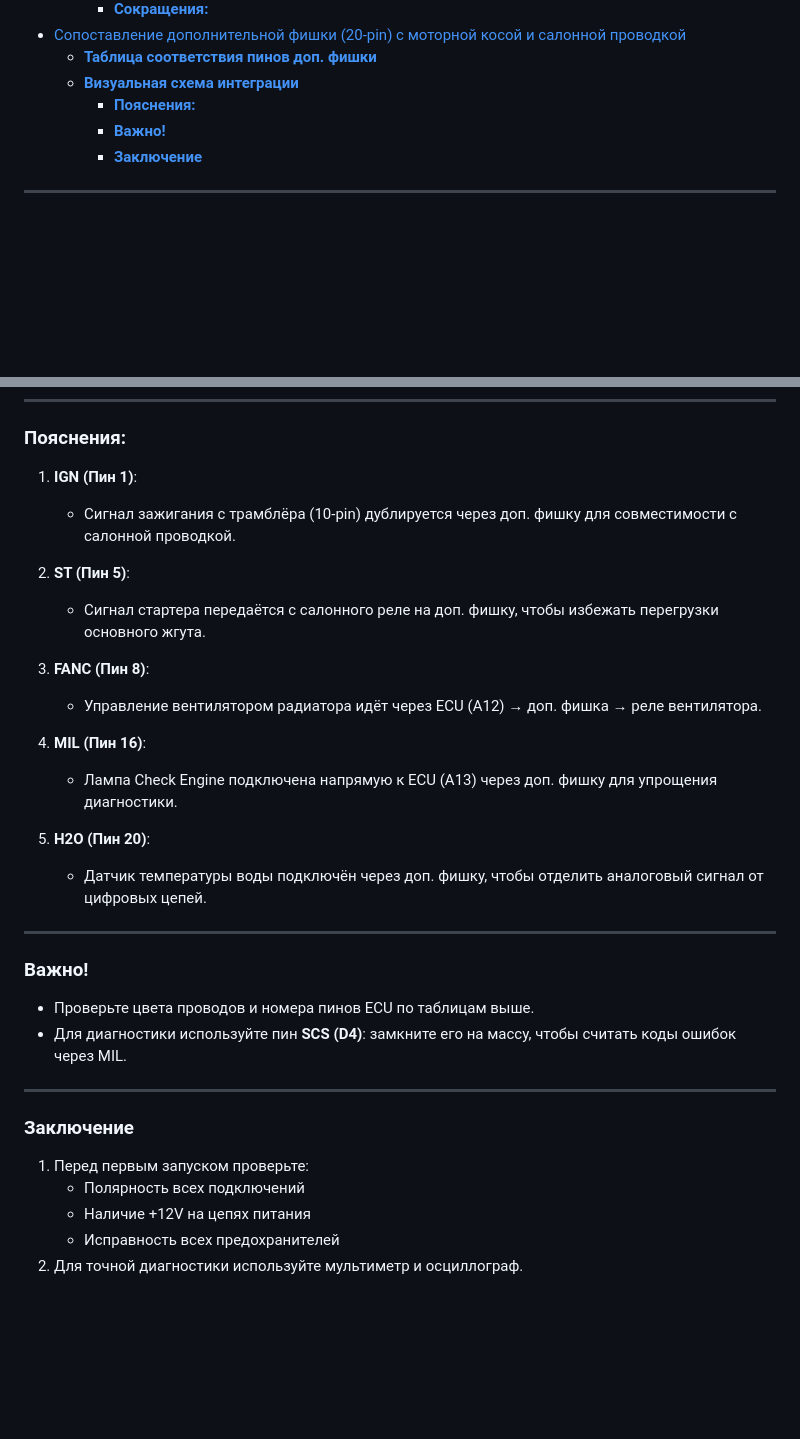
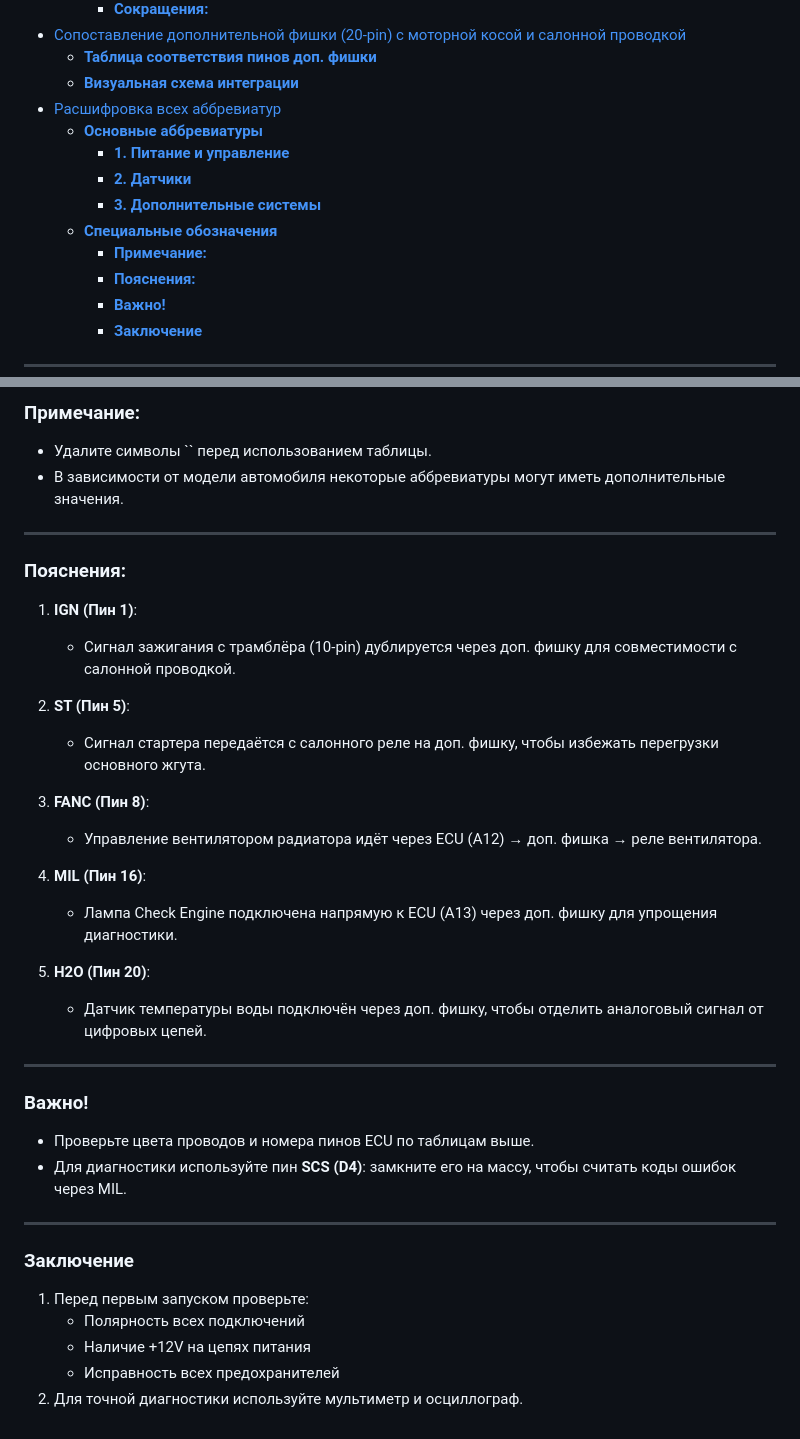
Before and after one commit to Kazeev/honda-obd1-pin-rus, a Markdown page: README.md, 2 parts joined by grey strips. Drawn GitHub-style; blank space fills up the shorter version.

```diff
--- a/README.md
+++ b/README.md
@@ -12,6 +12,13 @@
 * [Сопоставление дополнительной фишки (20-pin) с моторной косой и салонной проводкой](#сопоставление-дополнительной-фишки-20-pin-с-моторной-косой-и-салонной-проводкой)
   * [**Таблица соответствия пинов доп. фишки**](#таблица-соответствия-пинов-доп-фишки)
   * [**Визуальная схема интеграции**](#визуальная-схема-интеграции)
+* [Расшифровка всех аббревиатур](#расшифровка-всех-аббревиатур)
+  * [**Основные аббревиатуры**](#основные-аббревиатуры)
+    * [**1. Питание и управление**](#1-питание-и-управление)
+    * [**2. Датчики**](#2-датчики)
+    * [**3. Дополнительные системы**](#3-дополнительные-системы)
+  * [**Специальные обозначения**](#специальные-обозначения)
+    * [**Примечание:**](#примечание)
     * [**Пояснения:**](#пояснения)
     * [**Важно!**](#важно)
     * [**Заключение**](#заключение)
@@ -147,19 +208,23 @@
+### **Примечание:**
+- Удалите символы `` перед использованием таблицы.
+- В зависимости от модели автомобиля некоторые аббревиатуры могут иметь дополнительные значения.
+---
 
 ### **Пояснения:**
 1. **IGN (Пин 1)**:
-   - Сигнал зажигания с трамблёра (10-pin) дублируется через доп. фишку для совместимости с салонной проводкой.
+    - Сигнал зажигания с трамблёра (10-pin) дублируется через доп. фишку для совместимости с салонной проводкой.
 
 2. **ST (Пин 5)**:
-   - Сигнал стартера передаётся с салонного реле на доп. фишку, чтобы избежать перегрузки основного жгута.
+    - Сигнал стартера передаётся с салонного реле на доп. фишку, чтобы избежать перегрузки основного жгута.
 
 3. **FANC (Пин 8)**:
-   - Управление вентилятором радиатора идёт через ECU (A12) → доп. фишка → реле вентилятора.
+    - Управление вентилятором радиатора идёт через ECU (A12) → доп. фишка → реле вентилятора.
 
 4. **MIL (Пин 16)**:
-   - Лампа Check Engine подключена напрямую к ECU (A13) через доп. фишку для упрощения диагностики.
+    - Лампа Check Engine подключена напрямую к ECU (A13) через доп. фишку для упрощения диагностики.
 
 5. **H2O (Пин 20)**:
-   - Датчик температуры воды подключён через доп. фишку, чтобы отделить аналоговый сигнал от цифровых цепей.
+    - Датчик температуры воды подключён через доп. фишку, чтобы отделить аналоговый сигнал от цифровых цепей.
 
 ---
 
@@ -171,7 +236,7 @@
 
 ### **Заключение**
 1. Перед первым запуском проверьте:
-   - Полярность всех подключений
-   - Наличие +12V на цепях питания
-   - Исправность всех предохранителей
+    - Полярность всех подключений
+    - Наличие +12V на цепях питания
+    - Исправность всех предохранителей
 2. Для точной диагностики используйте мультиметр и осциллограф.
```
Also changed, not shown: other parts of README.md (+54 -0 lines).
